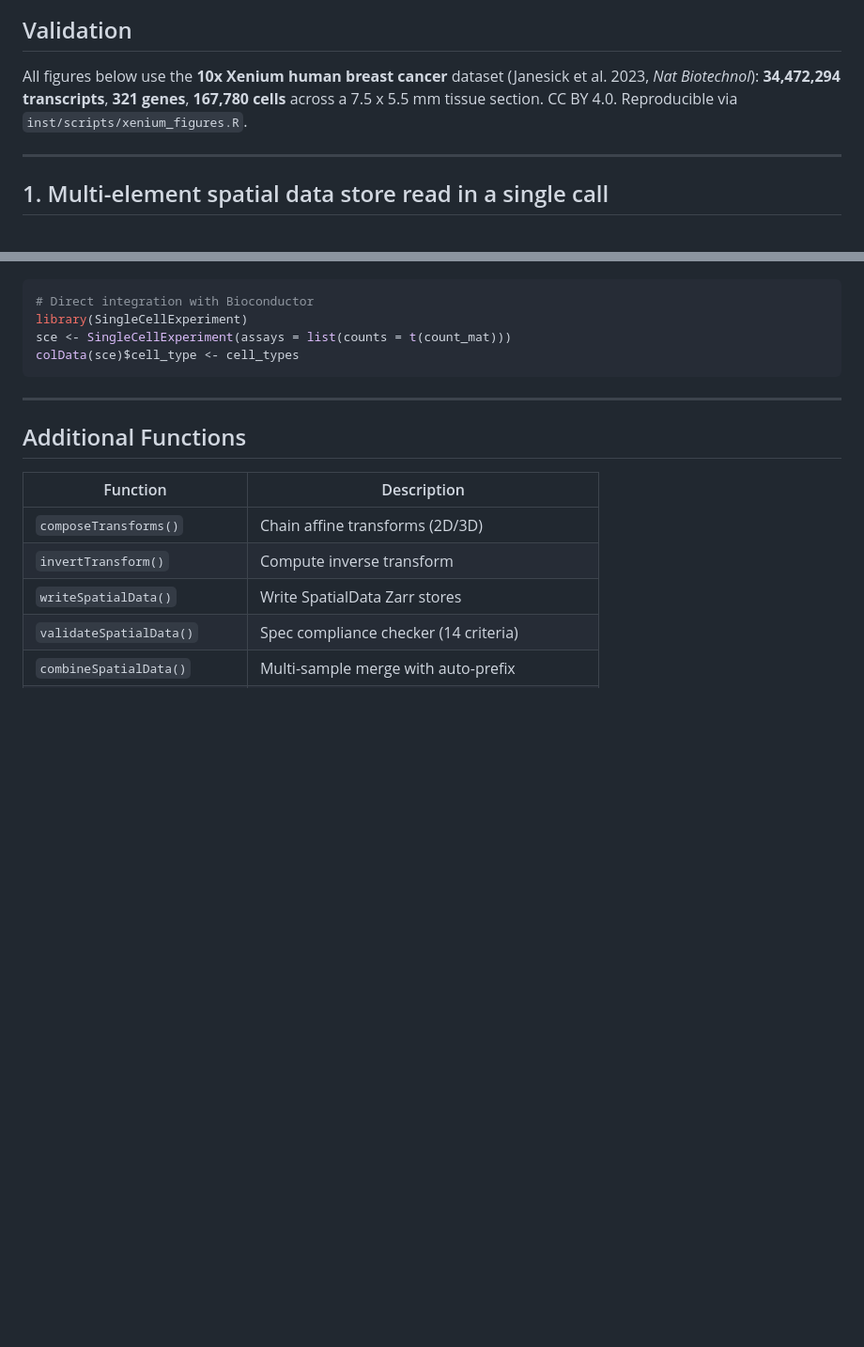
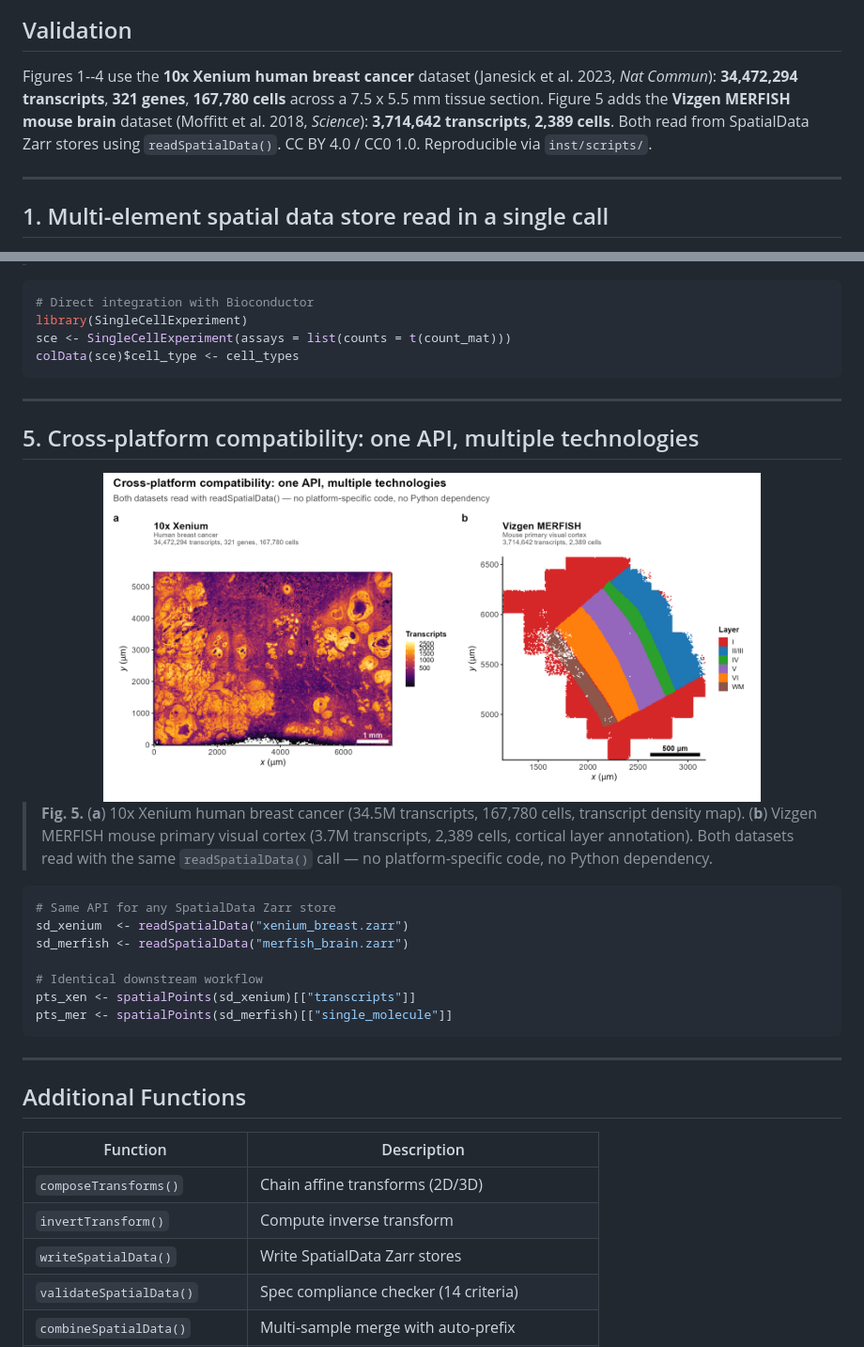
Before and after one commit to CuiweiG/SpatialDataR, a Markdown page: README.md, 2 parts joined by grey strips. Shown: that part at 94% size. GitHub-like rendering; pictures changed too: man/figures/fig5_crossplatform.png (added); blank space fills up the shorter version.

Commit message:
add Fig 5: cross-platform validation (Xenium + MERFISH)
Same readSpatialData() call reads both:
- 10x Xenium breast cancer (34.5M transcripts, 167K cells)
- Vizgen MERFISH mouse VISp (3.7M transcripts, 2.4K cells)

No platform-specific code, no Python dependency.
Proves the package handles real multi-technology SpatialData stores.

````diff
--- a/README.md
+++ b/README.md
@@ -35,10 +35,13 @@ stores, exposing elements through Bioconductor-standard S4 classes:
 
 ## Validation
 
-All figures below use the **10x Xenium human breast cancer** dataset
-(Janesick et al. 2023, *Nat Biotechnol*): **34,472,294 transcripts**,
+Figures 1--4 use the **10x Xenium human breast cancer** dataset
+(Janesick et al. 2023, *Nat Commun*): **34,472,294 transcripts**,
 **321 genes**, **167,780 cells** across a 7.5 x 5.5 mm tissue section.
-CC BY 4.0. Reproducible via `inst/scripts/xenium_figures.R`.
+Figure 5 adds the **Vizgen MERFISH mouse brain** dataset (Moffitt
+et al. 2018, *Science*): **3,714,642 transcripts**, **2,389 cells**.
+Both read from SpatialData Zarr stores using `readSpatialData()`.
+CC BY 4.0 / CC0 1.0. Reproducible via `inst/scripts/`.
 
 ---
 
@@ -139,6 +142,32 @@ colData(sce)$cell_type <- cell_types
 
 ---
 
+## 5. Cross-platform compatibility: one API, multiple technologies
+
+<div align="center">
+<img src="man/figures/fig5_crossplatform.png"
+    width="700" alt="Cross-platform: Xenium and MERFISH"/>
+</div>
+
+> **Fig. 5.** (**a**) 10x Xenium human breast cancer (34.5M
+> transcripts, 167,780 cells, transcript density map). (**b**) Vizgen
+> MERFISH mouse primary visual cortex (3.7M transcripts, 2,389
+> cells, cortical layer annotation). Both datasets read with the same
+> `readSpatialData()` call — no platform-specific code, no Python
+> dependency.
+
+```r
+# Same API for any SpatialData Zarr store
+sd_xenium  <- readSpatialData("xenium_breast.zarr")
+sd_merfish <- readSpatialData("merfish_brain.zarr")
+
+# Identical downstream workflow
+pts_xen <- spatialPoints(sd_xenium)[["transcripts"]]
+pts_mer <- spatialPoints(sd_merfish)[["single_molecule"]]
+```
+
+---
+
 ## Additional Functions
 
 | Function | Description |
````
Also changed, not shown: 1 other file.
